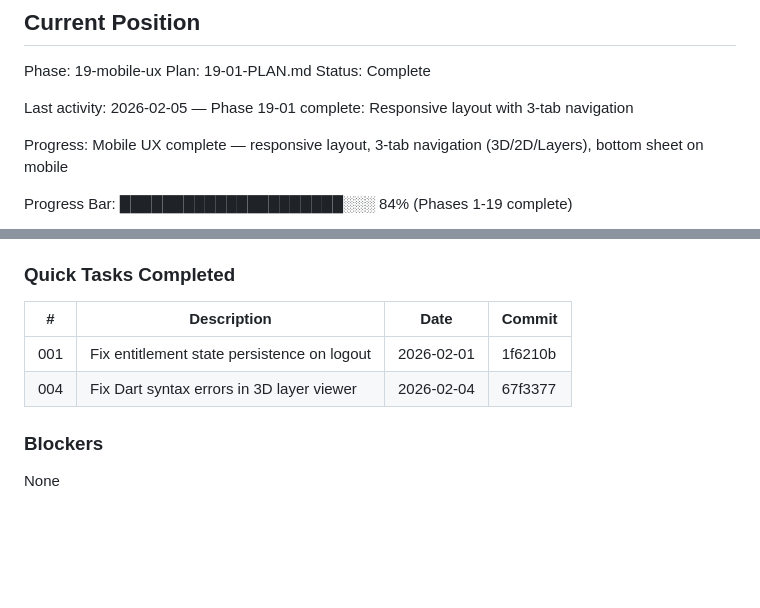
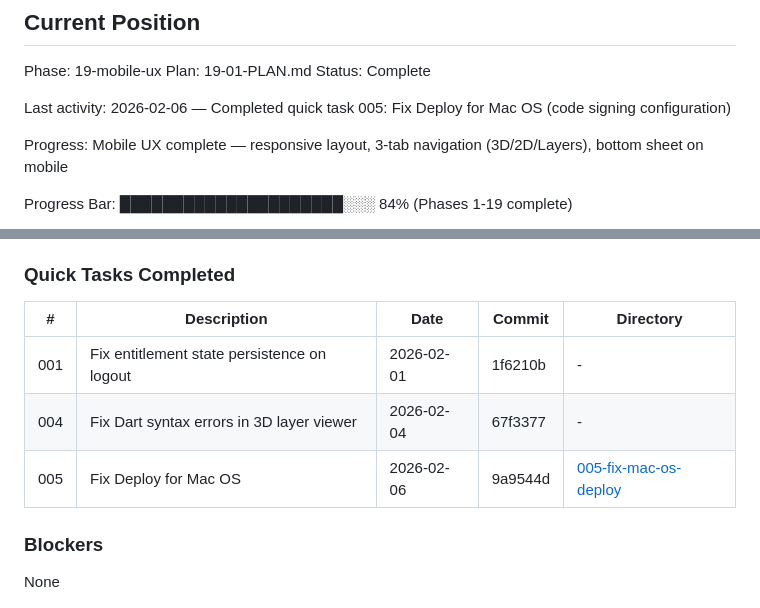
Before and after one commit to sgardoll/layers, a Markdown page: .planning/STATE.md, 2 parts joined by grey strips. GitHub-like rendering; blank space fills up the shorter version.

Commit message:
docs(quick-005): update STATE.md with macOS deployment fix
- Add quick task 005 to completed tasks table
- Update last activity timestamp

Co-Authored-By: Claude <noreply@anthropic.com>

```diff
--- a/.planning/STATE.md
+++ b/.planning/STATE.md
@@ -13,7 +13,7 @@ Phase: 19-mobile-ux
 Plan: 19-01-PLAN.md
 Status: Complete
 
-Last activity: 2026-02-05 — Phase 19-01 complete: Responsive layout with 3-tab navigation
+Last activity: 2026-02-06 — Completed quick task 005: Fix Deploy for Mac OS (code signing configuration)
 
 Progress: Mobile UX complete — responsive layout, 3-tab navigation (3D/2D/Layers), bottom sheet on mobile
 
@@ -115,10 +115,11 @@ Progress Bar: █████████████████████░
 
 ### Quick Tasks Completed
 
-| # | Description | Date | Commit |
-|---|-------------|------|--------|
-| 001 | Fix entitlement state persistence on logout | 2026-02-01 | 1f6210b |
-| 004 | Fix Dart syntax errors in 3D layer viewer | 2026-02-04 | 67f3377 |
+| # | Description | Date | Commit | Directory |
+|---|-------------|------|--------|-----------|
+| 001 | Fix entitlement state persistence on logout | 2026-02-01 | 1f6210b | - |
+| 004 | Fix Dart syntax errors in 3D layer viewer | 2026-02-04 | 67f3377 | - |
+| 005 | Fix Deploy for Mac OS | 2026-02-06 | 9a9544d | [005-fix-mac-os-deploy](./quick/005-fix-mac-os-deploy/) |
 
 ### Blockers
 None
```
Also changed, not shown: 2 other files.
